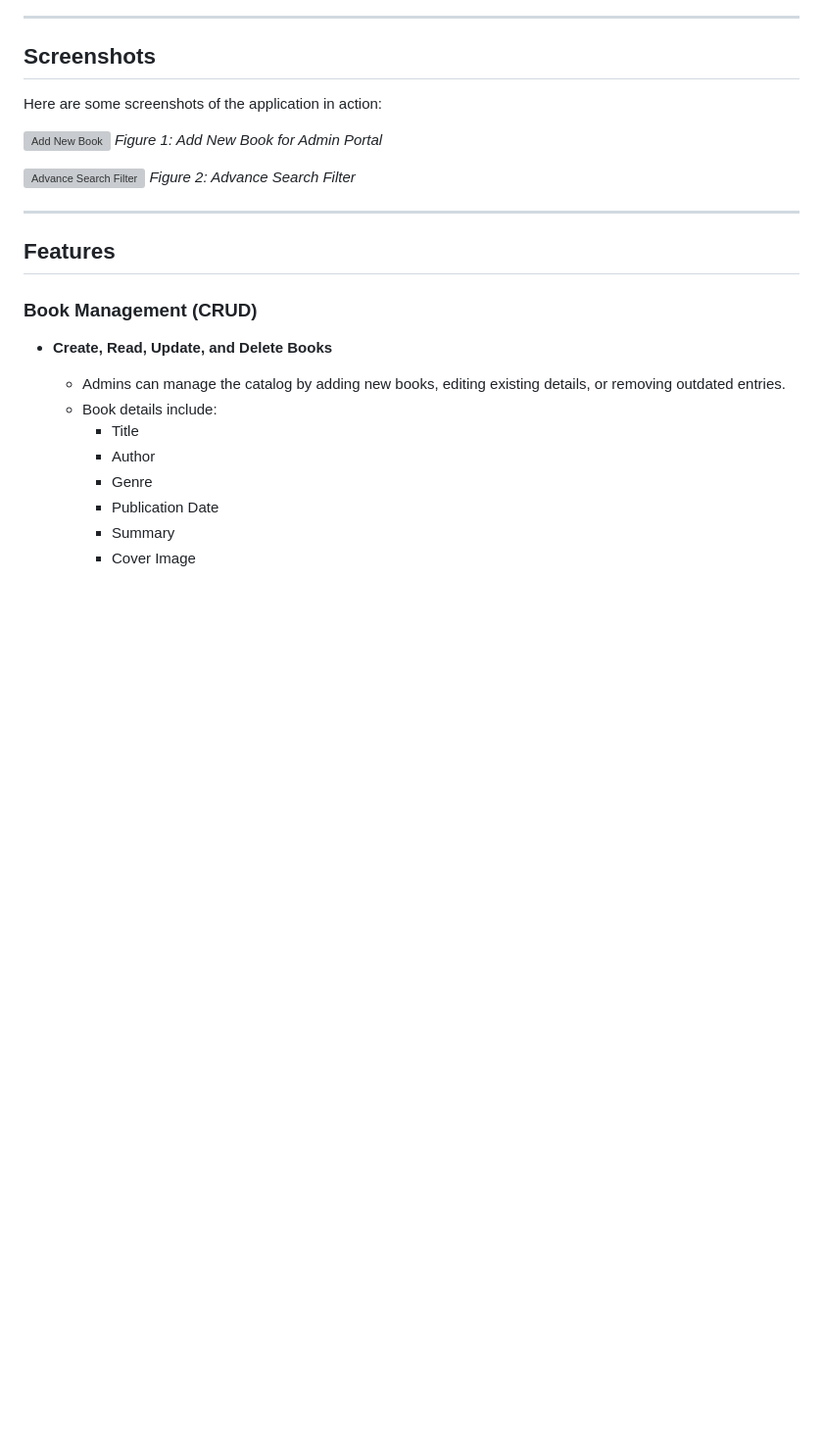
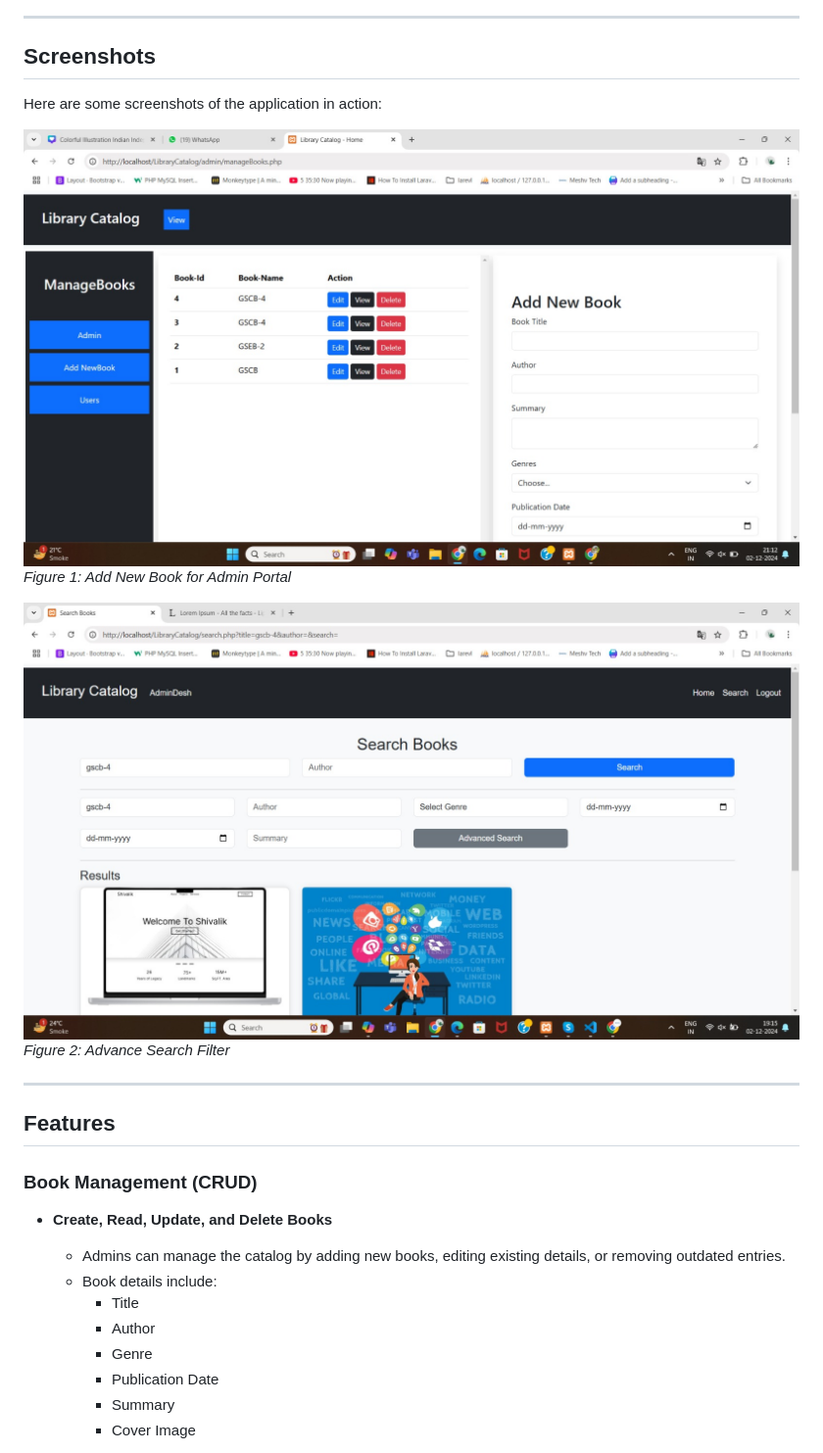
Before and after one commit to NevilPatel01/online-library-catalog, a Markdown page: Readme.md, the part around the change. Shown at 98% size. GitHub-like rendering; blank space fills up the shorter version; grey boxes are pictures that could not be loaded.

Commit message:
Fix: image url

```diff
--- a/Readme.md
+++ b/Readme.md
@@ -11,10 +11,10 @@ This project is developed using the **LAMP Stack** (Linux, Apache, MySQL, PHP) o
 
 Here are some screenshots of the application in action:
 
-![Add New Book](image1.jpeg)
+![Add New Book](/assets/screenshot/image1.jpeg)
 *Figure 1: Add New Book for Admin Portal*
 
-![Advance Search Filter](image2.jpeg)
+![Advance Search Filter](/assets/screenshot/image2.jpeg)
 *Figure 2: Advance Search Filter*
 
 ---
```
